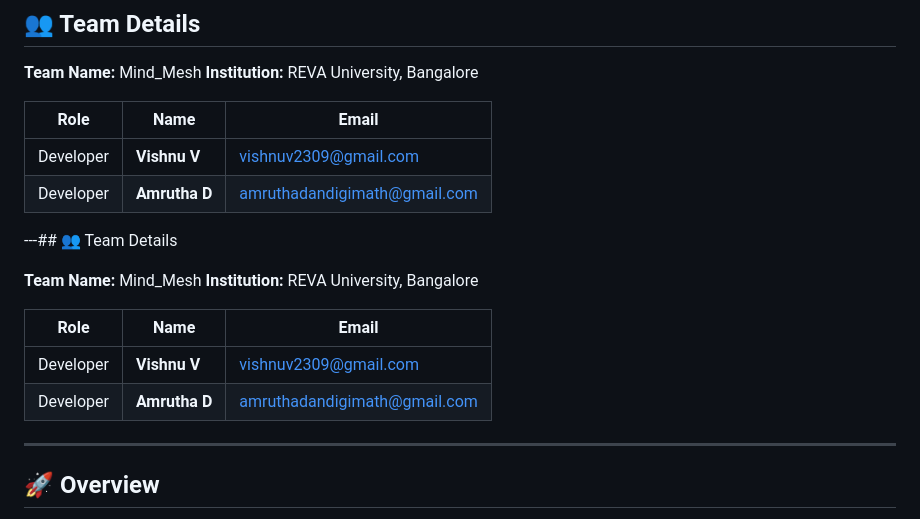
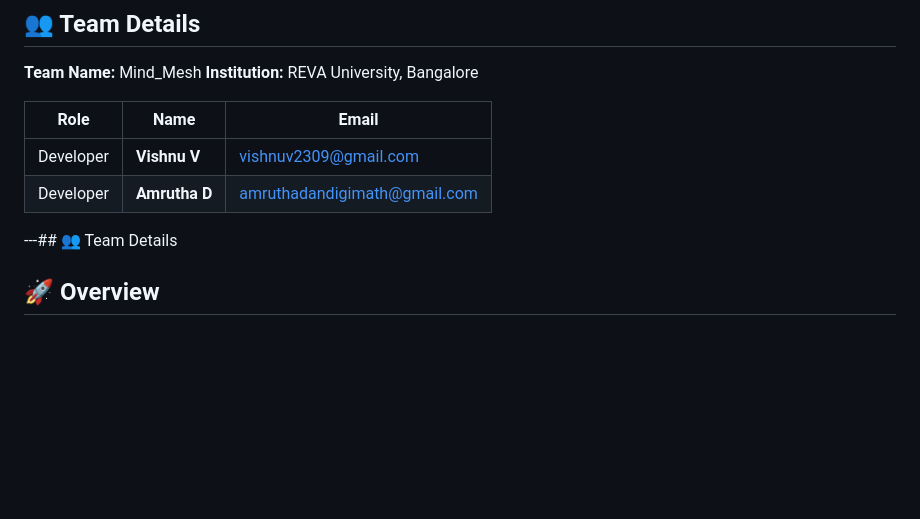
Before and after one commit to VishnuV2309/ScholarSpot, a Markdown page: README.md, the part around the change. Drawn GitHub-style; blank space fills up the shorter version.

```diff
--- a/README.md
+++ b/README.md
@@ -20,15 +20,6 @@ A modern, cloud-based platform designed to connect **students, professors, and a
 
 ---## 👥 Team Details
 
-**Team Name:** Mind_Mesh
-**Institution:** REVA University, Bangalore
-
-| Role      | Name          | Email                                                               |
-| --------- | ------------- | ------------------------------------------------------------------- |
-| Developer | **Vishnu V**  | [vishnuv2309@gmail.com](mailto:vishnuv2309@gmail.com)               |
-| Developer | **Amrutha D** | [amruthadandigimath@gmail.com](mailto:amruthadandigimath@gmail.com) |
-
----
 
 ## 🚀 Overview
 
```
